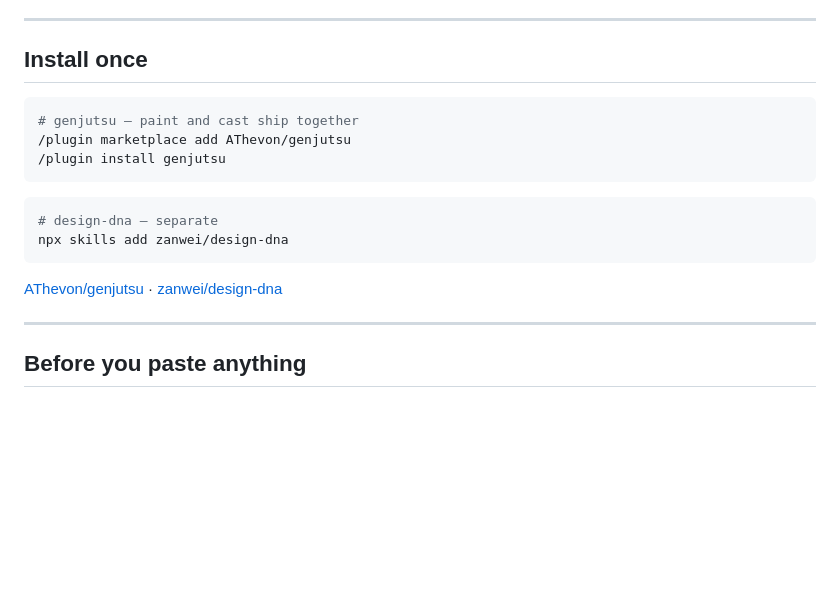
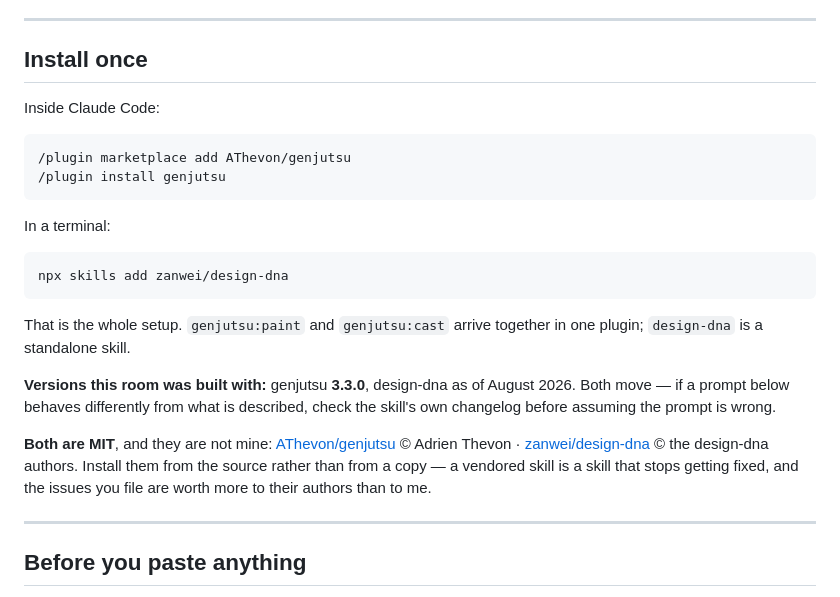
Before and after one commit to Makimum/makimum-dev, a Markdown page: prompt.md, the part around the change. GitHub-like rendering; blank space fills up the shorter version.

Commit message:
скиллы: версии закреплены, авторы названы
Установка и так в одну строку, поэтому настоящая проблема была не в
скачивании, а в том, что человек получит не ту версию, которой сделана
комната. Теперь версия закреплена — genjutsu 3.3.0, design-dna на август
2026 — и сказано, что делать, если скилл ведёт себя иначе, чем описано.

Обе лицензии MIT, и ни один из скиллов не мой: genjutsu © Adrien Thevon,
design-dna © the design-dna authors. Ставить их стоит из источника, а не
из копии: копия перестаёт получать исправления, а issue дороже авторам,
чем мне.

````diff
--- a/prompt.md
+++ b/prompt.md
@@ -15,19 +15,32 @@ and it is also the part most people quit before reaching.
 
 ## Install once
 
+Inside Claude Code:
+
 ```bash
-# genjutsu — paint and cast ship together
 /plugin marketplace add AThevon/genjutsu
 /plugin install genjutsu
 ```
 
+In a terminal:
+
 ```bash
-# design-dna — separate
 npx skills add zanwei/design-dna
 ```
 
-[AThevon/genjutsu](https://github.com/AThevon/genjutsu) ·
-[zanwei/design-dna](https://github.com/zanwei/design-dna)
+That is the whole setup. `genjutsu:paint` and `genjutsu:cast` arrive together in
+one plugin; `design-dna` is a standalone skill.
+
+**Versions this room was built with:** genjutsu **3.3.0**, design-dna as of
+August 2026. Both move — if a prompt below behaves differently from what is
+described, check the skill's own changelog before assuming the prompt is wrong.
+
+**Both are MIT**, and they are not mine:
+[AThevon/genjutsu](https://github.com/AThevon/genjutsu) © Adrien Thevon ·
+[zanwei/design-dna](https://github.com/zanwei/design-dna) © the design-dna
+authors. Install them from the source rather than from a copy — a vendored skill
+is a skill that stops getting fixed, and the issues you file are worth more to
+their authors than to me.
 
 ---
 
````
Also changed, not shown: README.md (+4 -2 lines).
